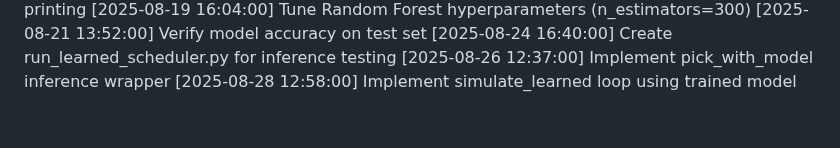
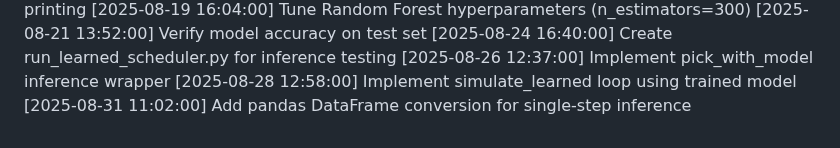
Before and after one commit to tanmayhb127/CPU_Scheduler, a Markdown page: CHANGELOG.md, the part around the change. Rendered like a GitHub page.

Commit message:
Add pandas DataFrame conversion for single-step inference

```diff
--- a/CHANGELOG.md
+++ b/CHANGELOG.md
@@ -48,3 +48,4 @@
 [2025-08-24 16:40:00] Create run_learned_scheduler.py for inference testing
 [2025-08-26 12:37:00] Implement pick_with_model inference wrapper
 [2025-08-28 12:58:00] Implement simulate_learned loop using trained model
+[2025-08-31 11:02:00] Add pandas DataFrame conversion for single-step inference
```
